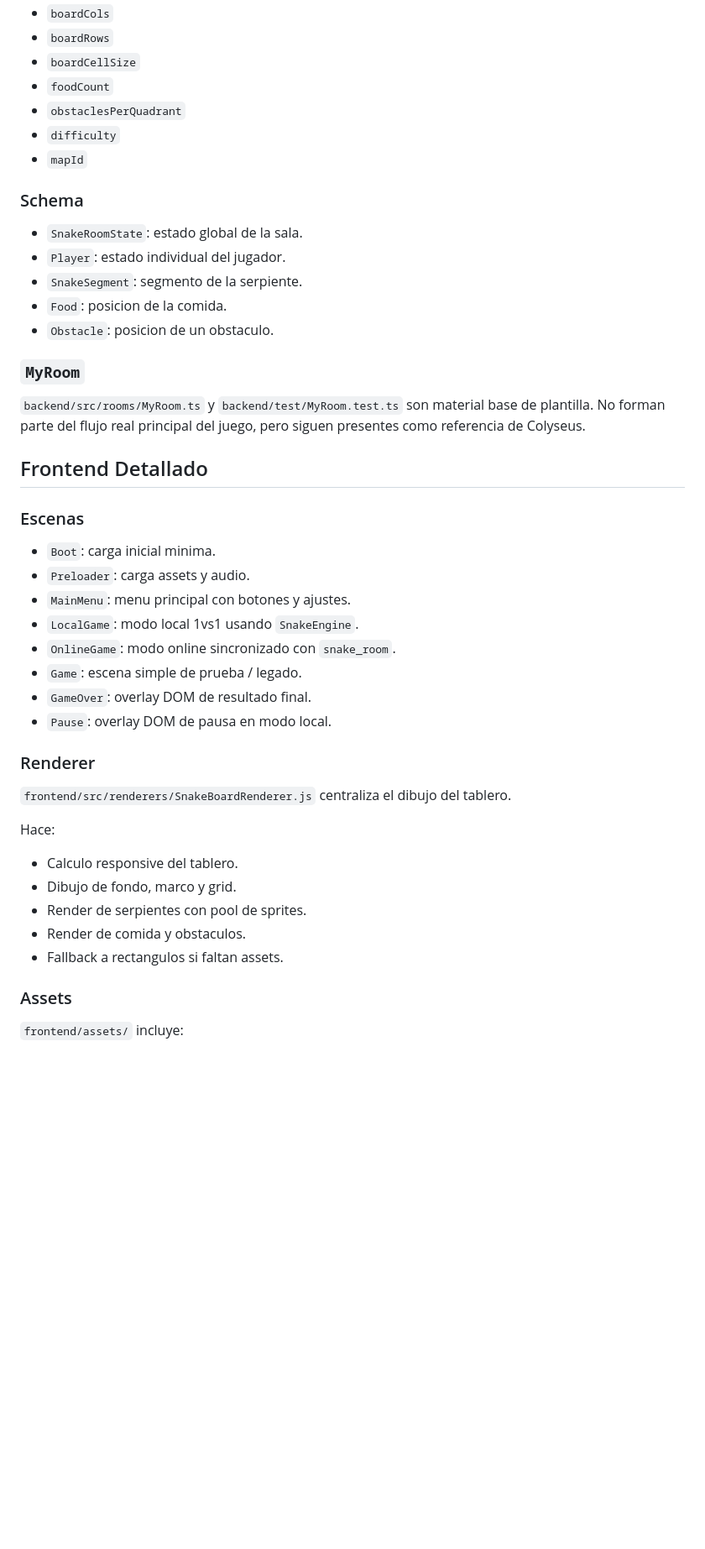
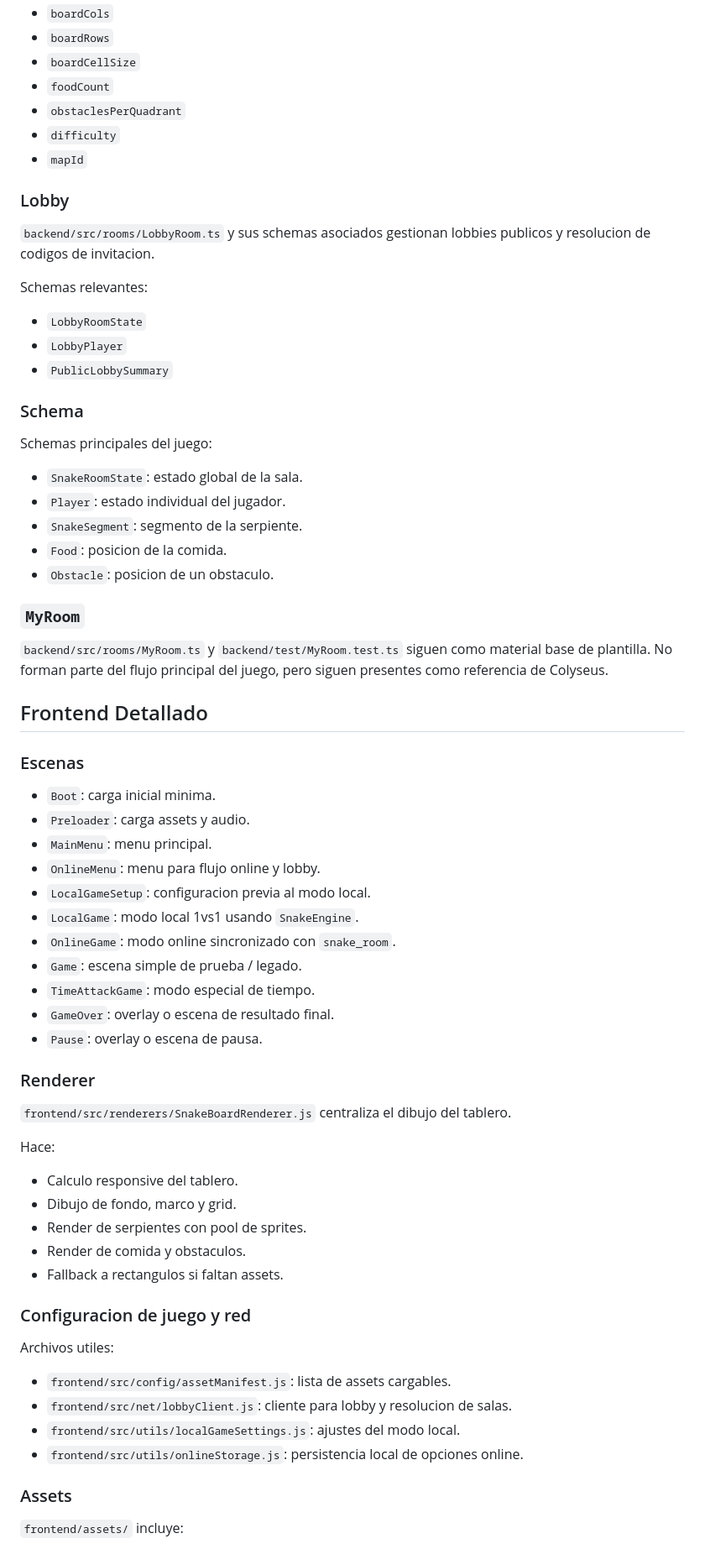
Before and after one commit to Alejajandro05/Proyecto-Snake-multijugador, a Markdown page: PROJECT_CONTEXT.md, the part around one of its changes. Shown at 84% size. Rendered like a GitHub page; blank space fills up the shorter version.

```diff
--- a/PROJECT_CONTEXT.md
+++ b/PROJECT_CONTEXT.md
@@ -141,7 +148,19 @@ La room admite opciones de creacion como:
 - `difficulty`
 - `mapId`
 
+### Lobby
+
+`backend/src/rooms/LobbyRoom.ts` y sus schemas asociados gestionan lobbies publicos y resolucion de codigos de invitacion.
+
+Schemas relevantes:
+
+- `LobbyRoomState`
+- `LobbyPlayer`
+- `PublicLobbySummary`
+
 ### Schema
+
+Schemas principales del juego:
 
 - `SnakeRoomState`: estado global de la sala.
 - `Player`: estado individual del jugador.
@@ -151,8 +170,8 @@ La room admite opciones de creacion como:
 
 ### `MyRoom`
 
-`backend/src/rooms/MyRoom.ts` y `backend/test/MyRoom.test.ts` son material base de plantilla.
-No forman parte del flujo real principal del juego, pero siguen presentes como referencia de Colyseus.
+`backend/src/rooms/MyRoom.ts` y `backend/test/MyRoom.test.ts` siguen como material base de plantilla.
+No forman parte del flujo principal del juego, pero siguen presentes como referencia de Colyseus.
 
 ## Frontend Detallado
 
@@ -160,12 +179,15 @@ No forman parte del flujo real principal del juego, pero siguen presentes como r
 
 - `Boot`: carga inicial minima.
 - `Preloader`: carga assets y audio.
-- `MainMenu`: menu principal con botones y ajustes.
+- `MainMenu`: menu principal.
+- `OnlineMenu`: menu para flujo online y lobby.
+- `LocalGameSetup`: configuracion previa al modo local.
 - `LocalGame`: modo local 1vs1 usando `SnakeEngine`.
 - `OnlineGame`: modo online sincronizado con `snake_room`.
 - `Game`: escena simple de prueba / legado.
-- `GameOver`: overlay DOM de resultado final.
-- `Pause`: overlay DOM de pausa en modo local.
+- `TimeAttackGame`: modo especial de tiempo.
+- `GameOver`: overlay o escena de resultado final.
+- `Pause`: overlay o escena de pausa.
 
 ### Renderer
 
@@ -179,6 +201,15 @@ Hace:
 - Render de comida y obstaculos.
 - Fallback a rectangulos si faltan assets.
 
+### Configuracion de juego y red
+
+Archivos utiles:
+
+- `frontend/src/config/assetManifest.js`: lista de assets cargables.
+- `frontend/src/net/lobbyClient.js`: cliente para lobby y resolucion de salas.
+- `frontend/src/utils/localGameSettings.js`: ajustes del modo local.
+- `frontend/src/utils/onlineStorage.js`: persistencia local de opciones online.
+
 ### Assets
 
 `frontend/assets/` incluye:
```
Also changed, not shown: other parts of PROJECT_CONTEXT.md (+39 -29 lines).
